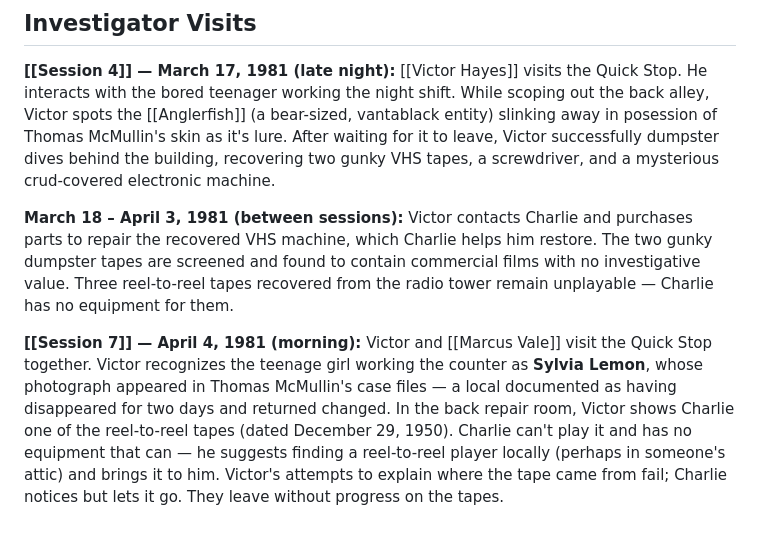
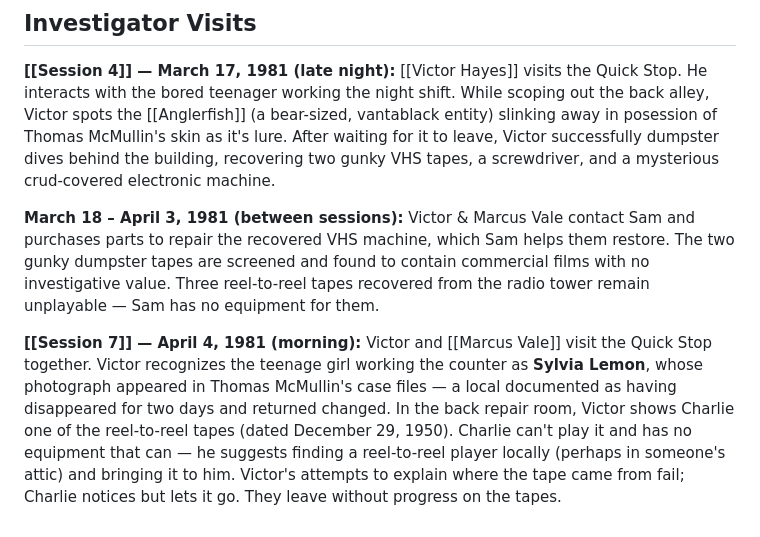
Before and after one commit to Drack27/ObsidianNotesGithub-d, a Markdown page: The Convenience and Video Rental Store.md, the part around the change. Rendered like a GitHub page.

Commit message:
Update investigator visit details and character interactions

```diff
--- a/The Convenience and Video Rental Store.md
+++ b/The Convenience and Video Rental Store.md
@@ -34,6 +34,6 @@ The store is a minor social gathering point and a potential source of casual inf
 
 **[[Session 4]] — March 17, 1981 (late night):** [[Victor Hayes]] visits the Quick Stop. He interacts with the bored teenager working the night shift. While scoping out the back alley, Victor spots the [[Anglerfish]] (a bear-sized, vantablack entity) slinking away in posession of Thomas McMullin's skin as it's lure. After waiting for it to leave, Victor successfully dumpster dives behind the building, recovering two gunky VHS tapes, a screwdriver, and a mysterious crud-covered electronic machine.
 
-**March 18 – April 3, 1981 (between sessions):** Victor contacts Charlie and purchases parts to repair the recovered VHS machine, which Charlie helps him restore. The two gunky dumpster tapes are screened and found to contain commercial films with no investigative value. Three reel-to-reel tapes recovered from the radio tower remain unplayable — Charlie has no equipment for them.
+**March 18 – April 3, 1981 (between sessions):** Victor & Marcus Vale contact Sam and purchases parts to repair the recovered VHS machine, which Sam helps them restore. The two gunky dumpster tapes are screened and found to contain commercial films with no investigative value. Three reel-to-reel tapes recovered from the radio tower remain unplayable — Sam has no equipment for them.
 
-**[[Session 7]] — April 4, 1981 (morning):** Victor and [[Marcus Vale]] visit the Quick Stop together. Victor recognizes the teenage girl working the counter as **Sylvia Lemon**, whose photograph appeared in Thomas McMullin's case files — a local documented as having disappeared for two days and returned changed. In the back repair room, Victor shows Charlie one of the reel-to-reel tapes (dated December 29, 1950). Charlie can't play it and has no equipment that can — he suggests finding a reel-to-reel player locally (perhaps in someone's attic) and brings it to him. Victor's attempts to explain where the tape came from fail; Charlie notices but lets it go. They leave without progress on the tapes.
+**[[Session 7]] — April 4, 1981 (morning):** Victor and [[Marcus Vale]] visit the Quick Stop together. Victor recognizes the teenage girl working the counter as **Sylvia Lemon**, whose photograph appeared in Thomas McMullin's case files — a local documented as having disappeared for two days and returned changed. In the back repair room, Victor shows Charlie one of the reel-to-reel tapes (dated December 29, 1950). Charlie can't play it and has no equipment that can — he suggests finding a reel-to-reel player locally (perhaps in someone's attic) and bringing it to him. Victor's attempts to explain where the tape came from fail; Charlie notices but lets it go. They leave without progress on the tapes.
```
